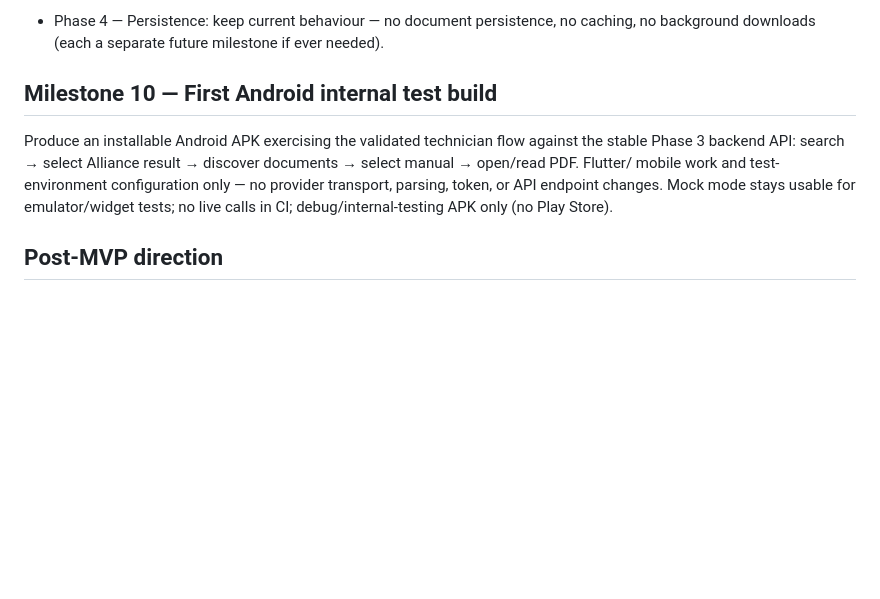
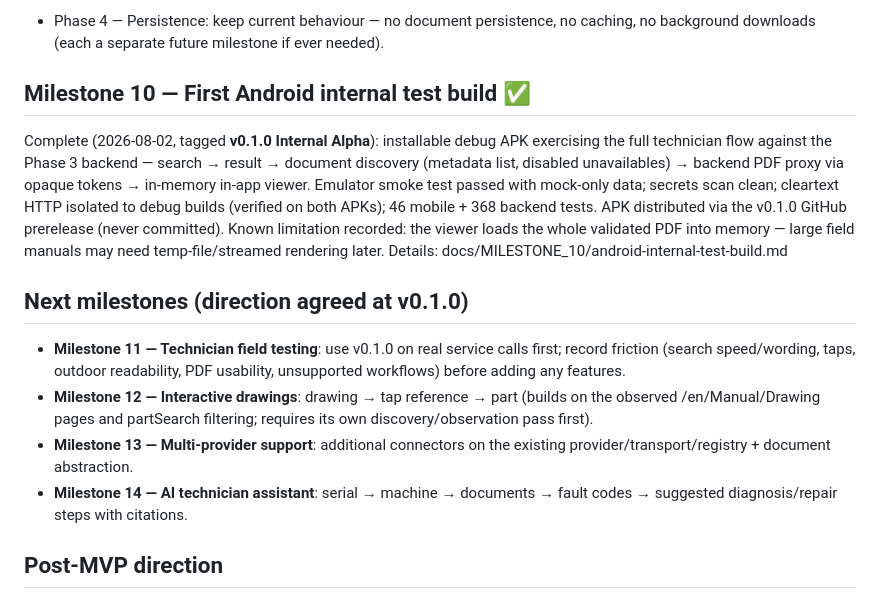
Before and after one commit to Diizane/laundryconnect, a Markdown page: docs/ROADMAP.md, the part around the change. GitHub-like rendering; blank space fills up the shorter version.

Commit message:
docs: close Milestone 10 (v0.1.0 Internal Alpha), record next-milestone direction
Co-Authored-By: Claude Opus 4.8 <noreply@anthropic.com>

```diff
--- a/docs/ROADMAP.md
+++ b/docs/ROADMAP.md
@@ -160,15 +160,33 @@ but was reviewed and tested independently of the validated search pipeline.
   no caching, no background downloads (each a separate future milestone if
   ever needed).
 
-## Milestone 10 — First Android internal test build
+## Milestone 10 — First Android internal test build ✅
 
-Produce an installable Android APK exercising the validated technician
-flow against the stable Phase 3 backend API: search → select Alliance
-result → discover documents → select manual → open/read PDF. Flutter/
-mobile work and test-environment configuration only — no provider
-transport, parsing, token, or API endpoint changes. Mock mode stays usable
-for emulator/widget tests; no live calls in CI; debug/internal-testing APK
-only (no Play Store).
+Complete (2026-08-02, tagged **v0.1.0 Internal Alpha**): installable debug
+APK exercising the full technician flow against the Phase 3 backend —
+search → result → document discovery (metadata list, disabled
+unavailables) → backend PDF proxy via opaque tokens → in-memory in-app
+viewer. Emulator smoke test passed with mock-only data; secrets scan
+clean; cleartext HTTP isolated to debug builds (verified on both APKs);
+46 mobile + 368 backend tests. APK distributed via the v0.1.0 GitHub
+prerelease (never committed). Known limitation recorded: the viewer loads
+the whole validated PDF into memory — large field manuals may need
+temp-file/streamed rendering later.
+Details: docs/MILESTONE_10/android-internal-test-build.md
+
+## Next milestones (direction agreed at v0.1.0)
+
+- **Milestone 11 — Technician field testing**: use v0.1.0 on real service
+  calls first; record friction (search speed/wording, taps, outdoor
+  readability, PDF usability, unsupported workflows) before adding any
+  features.
+- **Milestone 12 — Interactive drawings**: drawing → tap reference → part
+  (builds on the observed /en/Manual/Drawing pages and partSearch
+  filtering; requires its own discovery/observation pass first).
+- **Milestone 13 — Multi-provider support**: additional connectors on the
+  existing provider/transport/registry + document abstraction.
+- **Milestone 14 — AI technician assistant**: serial → machine → documents
+  → fault codes → suggested diagnosis/repair steps with citations.
 
 ## Post-MVP direction
 
```
